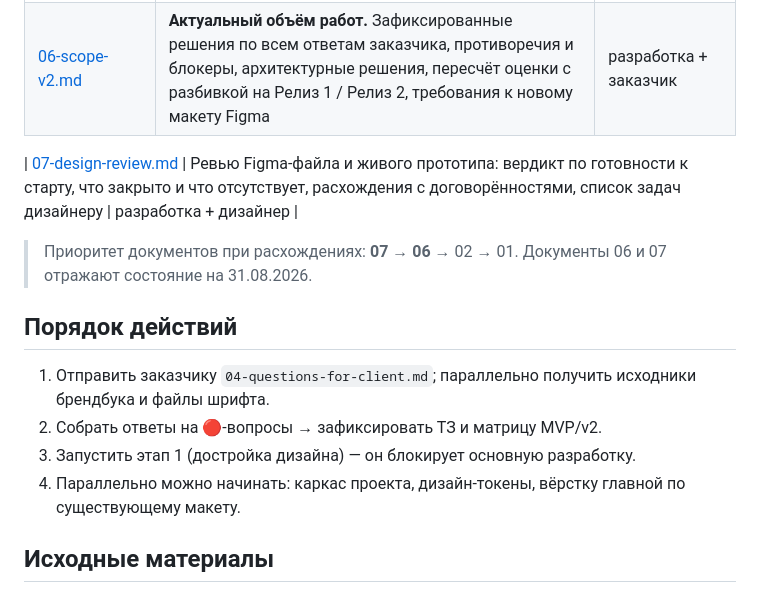
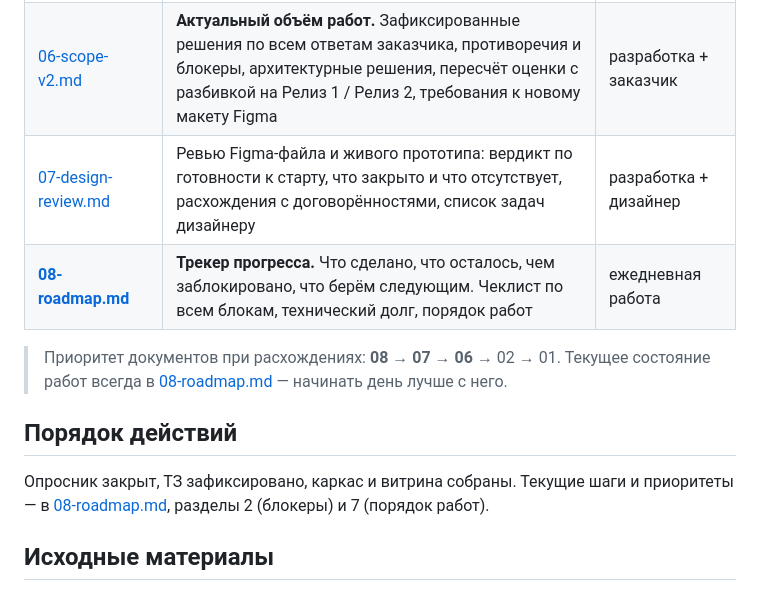
Before and after one commit to yurikpetro/livsi, a Markdown page: docs/README.md, the part around the change. Rendered like a GitHub page.

```diff
--- a/docs/README.md
+++ b/docs/README.md
@@ -10,17 +10,15 @@
 | [04-questions-for-client.md](04-questions-for-client.md) | Опросник для составления ТЗ, 12 блоков, с приоритетами 🔴🟡⚪️ и чеклистом доступов | **отправить заказчику** |
 | [05-platform-choice.md](05-platform-choice.md) | Ответ на вопрос «на чём делать»: Тильда vs готовая платформа vs своё решение; сравнение стоимости владения за 3 года; два сценария объёма (А/Б) | **отправить заказчику** |
 | [06-scope-v2.md](06-scope-v2.md) | **Актуальный объём работ.** Зафиксированные решения по всем ответам заказчика, противоречия и блокеры, архитектурные решения, пересчёт оценки с разбивкой на Релиз 1 / Релиз 2, требования к новому макету Figma | разработка + заказчик |
+| [07-design-review.md](07-design-review.md) | Ревью Figma-файла и живого прототипа: вердикт по готовности к старту, что закрыто и что отсутствует, расхождения с договорённостями, список задач дизайнеру | разработка + дизайнер |
+| **[08-roadmap.md](08-roadmap.md)** | **Трекер прогресса.** Что сделано, что осталось, чем заблокировано, что берём следующим. Чеклист по всем блокам, технический долг, порядок работ | ежедневная работа |
 
-| [07-design-review.md](07-design-review.md) | Ревью Figma-файла и живого прототипа: вердикт по готовности к старту, что закрыто и что отсутствует, расхождения с договорённостями, список задач дизайнеру | разработка + дизайнер |
-
-> Приоритет документов при расхождениях: **07** → **06** → 02 → 01. Документы 06 и 07 отражают состояние на 31.08.2026.
+> Приоритет документов при расхождениях: **08** → **07** → **06** → 02 → 01.
+> Текущее состояние работ всегда в [08-roadmap.md](08-roadmap.md) — начинать день лучше с него.
 
 ## Порядок действий
 
-1. Отправить заказчику `04-questions-for-client.md`; параллельно получить исходники брендбука и файлы шрифта.
-2. Собрать ответы на 🔴-вопросы → зафиксировать ТЗ и матрицу MVP/v2.
-3. Запустить этап 1 (достройка дизайна) — он блокирует основную разработку.
-4. Параллельно можно начинать: каркас проекта, дизайн-токены, вёрстку главной по существующему макету.
+Опросник закрыт, ТЗ зафиксировано, каркас и витрина собраны. Текущие шаги и приоритеты — в [08-roadmap.md](08-roadmap.md), разделы 2 (блокеры) и 7 (порядок работ).
 
 ## Исходные материалы
 
```
Also changed, not shown: README.md (+12 -9 lines), docs/08-roadmap.md (added, +333 -0 lines).
